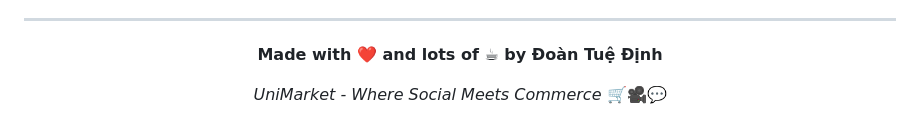
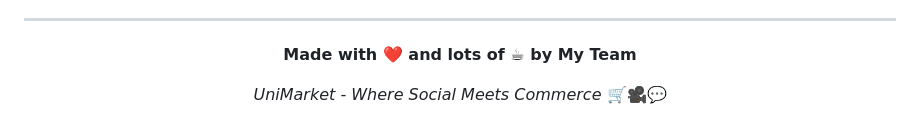
Before and after one commit to DinhCNTT/unimarket-fullstack, a Markdown page: README.md, the part around the change. Rendered like a GitHub page.

```diff
--- a/README.md
+++ b/README.md
@@ -1060,7 +1060,7 @@ Nếu bạn thấy dự án này hữu ích hoặc ấn tượng, hãy cho mình
 
 <div align="center">
 
-**Made with ❤️ and lots of ☕ by Đoàn Tuệ Định**
+**Made with ❤️ and lots of ☕ by My Team**
 
 *UniMarket - Where Social Meets Commerce* 🛒🎥💬
 
```
